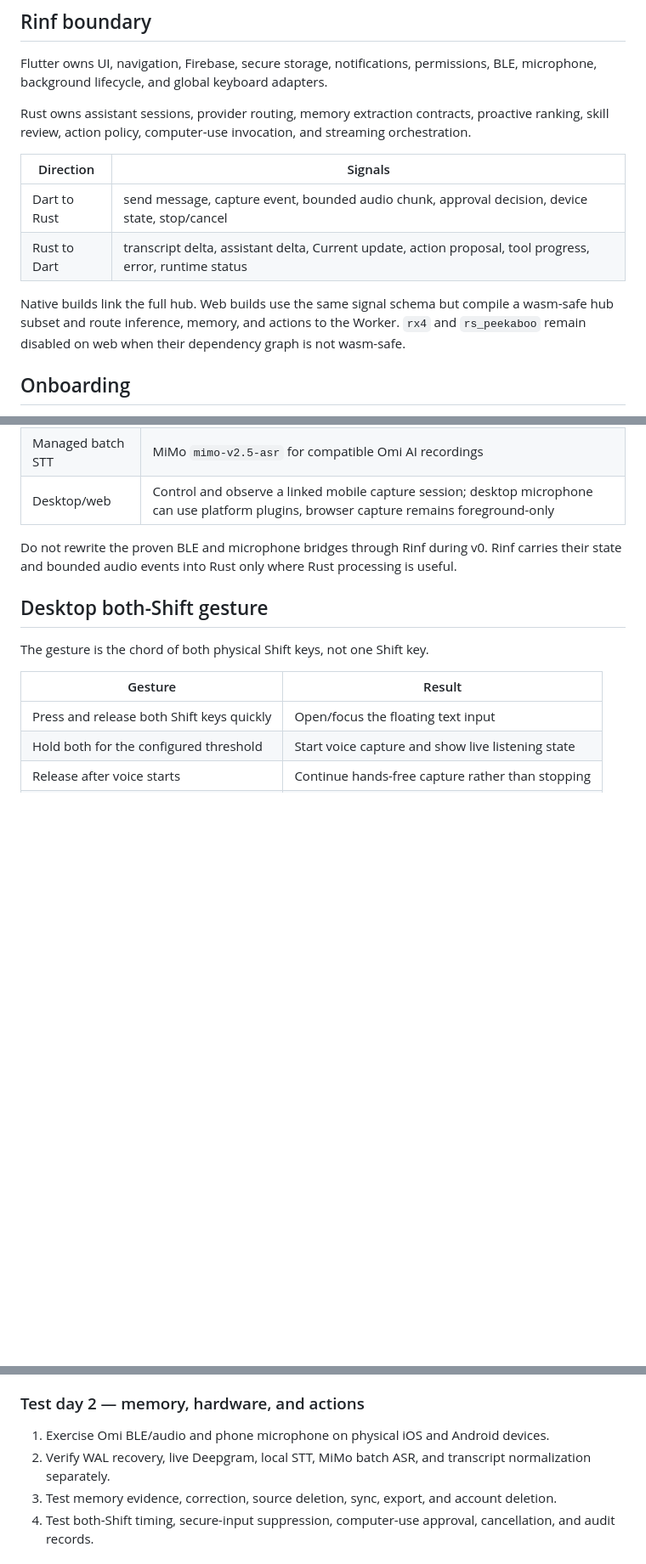
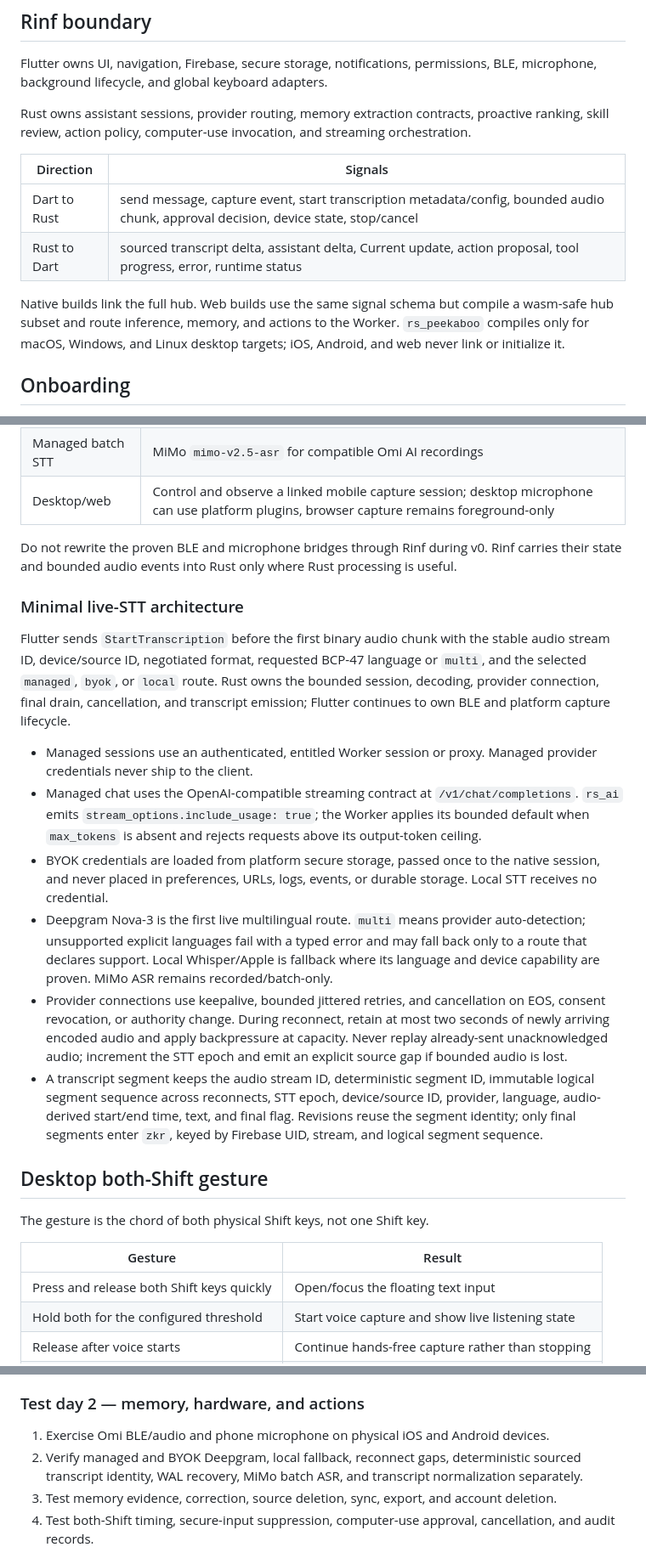
Before and after one commit to undivisible/omi-v4, a Markdown page: PLAN.md, 3 parts joined by grey strips. Shown at 85% size. Drawn GitHub-style; blank space fills up the shorter version.

Commit message:
docs: update v0 delivery plan

```diff
--- a/PLAN.md
+++ b/PLAN.md
@@ -75,10 +78,10 @@ Rust owns assistant sessions, provider routing, memory extraction contracts, pro
 
 | Direction | Signals |
 | --- | --- |
-| Dart to Rust | send message, capture event, bounded audio chunk, approval decision, device state, stop/cancel |
-| Rust to Dart | transcript delta, assistant delta, Current update, action proposal, tool progress, error, runtime status |
+| Dart to Rust | send message, capture event, start transcription metadata/config, bounded audio chunk, approval decision, device state, stop/cancel |
+| Rust to Dart | sourced transcript delta, assistant delta, Current update, action proposal, tool progress, error, runtime status |
 
-Native builds link the full hub. Web builds use the same signal schema but compile a wasm-safe hub subset and route inference, memory, and actions to the Worker. `rx4` and `rs_peekaboo` remain disabled on web when their dependency graph is not wasm-safe.
+Native builds link the full hub. Web builds use the same signal schema but compile a wasm-safe hub subset and route inference, memory, and actions to the Worker. `rs_peekaboo` compiles only for macOS, Windows, and Linux desktop targets; iOS, Android, and web never link or initialize it.
 
 ## Onboarding
 
@@ -163,6 +166,17 @@ The nightly cycle creates one editable, idempotent Daily Review per Person, loca
 
 Do not rewrite the proven BLE and microphone bridges through Rinf during v0. Rinf carries their state and bounded audio events into Rust only where Rust processing is useful.
 
+### Minimal live-STT architecture
+
+Flutter sends `StartTranscription` before the first binary audio chunk with the stable audio stream ID, device/source ID, negotiated format, requested BCP-47 language or `multi`, and the selected `managed`, `byok`, or `local` route. Rust owns the bounded session, decoding, provider connection, final drain, cancellation, and transcript emission; Flutter continues to own BLE and platform capture lifecycle.
+
+- Managed sessions use an authenticated, entitled Worker session or proxy. Managed provider credentials never ship to the client.
+- Managed chat uses the OpenAI-compatible streaming contract at `/v1/chat/completions`. `rs_ai` emits `stream_options.include_usage: true`; the Worker applies its bounded default when `max_tokens` is absent and rejects requests above its output-token ceiling.
+- BYOK credentials are loaded from platform secure storage, passed once to the native session, and never placed in preferences, URLs, logs, events, or durable storage. Local STT receives no credential.
+- Deepgram Nova-3 is the first live multilingual route. `multi` means provider auto-detection; unsupported explicit languages fail with a typed error and may fall back only to a route that declares support. Local Whisper/Apple is fallback where its language and device capability are proven. MiMo ASR remains recorded/batch-only.
+- Provider connections use keepalive, bounded jittered retries, and cancellation on EOS, consent revocation, or authority change. During reconnect, retain at most two seconds of newly arriving encoded audio and apply backpressure at capacity. Never replay already-sent unacknowledged audio; increment the STT epoch and emit an explicit source gap if bounded audio is lost.
+- A transcript segment keeps the audio stream ID, deterministic segment ID, immutable logical segment sequence across reconnects, STT epoch, device/source ID, provider, language, audio-derived start/end time, text, and final flag. Revisions reuse the segment identity; only final segments enter `zkr`, keyed by Firebase UID, stream, and logical segment sequence.
+
 ## Desktop both-Shift gesture
 
 The gesture is the chord of both physical Shift keys, not one Shift key.
@@ -287,7 +305,7 @@ Do not count a compiled adapter as a deployed integration. Credentialed provider
 ### Test day 2 — memory, hardware, and actions
 
 1. Exercise Omi BLE/audio and phone microphone on physical iOS and Android devices.
-2. Verify WAL recovery, live Deepgram, local STT, MiMo batch ASR, and transcript normalization separately.
+2. Verify managed and BYOK Deepgram, local fallback, reconnect gaps, deterministic sourced transcript identity, WAL recovery, MiMo batch ASR, and transcript normalization separately.
 3. Test memory evidence, correction, source deletion, sync, export, and account deletion.
 4. Test both-Shift timing, secure-input suppression, computer-use approval, cancellation, and audit records.
 
```
Also changed, not shown: other parts of PLAN.md (+14 -5 lines).
